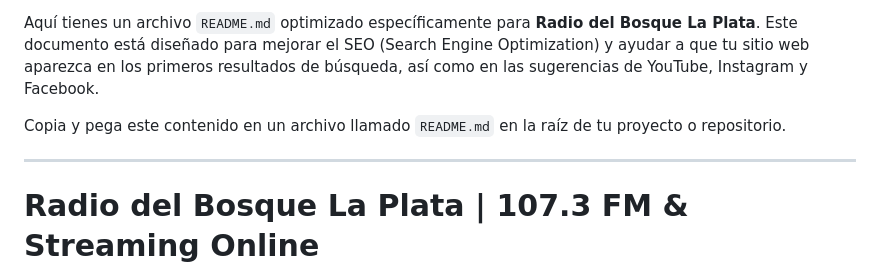
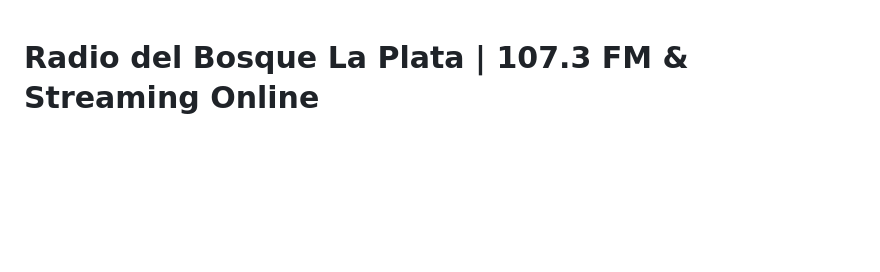
Before and after one commit to dnfacu74/Sitio-web-oficial-de-Radio-del-Bosque, a Markdown page: README.md, the part around the change. Drawn GitHub-style; blank space fills up the shorter version.

```diff
--- a/README.md
+++ b/README.md
@@ -1,9 +1,3 @@
-Aquí tienes un archivo `README.md` optimizado específicamente para **Radio del Bosque La Plata**. Este documento está diseñado para mejorar el SEO (Search Engine Optimization) y ayudar a que tu sitio web aparezca en los primeros resultados de búsqueda, así como en las sugerencias de YouTube, Instagram y Facebook.
-
-Copia y pega este contenido en un archivo llamado `README.md` en la raíz de tu proyecto o repositorio.
-
-***
-
 # Radio del Bosque La Plata | 107.3 FM & Streaming Online
 
 **Radio del Bosque** es una emisora líder en La Plata, Buenos Aires, dedicada a ofrecer contenido de calidad, música seleccionada y la mejor compañía durante todo el día. Escuchanos en vivo desde cualquier parte del mundo a través de nuestra web o aplicaciones móviles.
```
